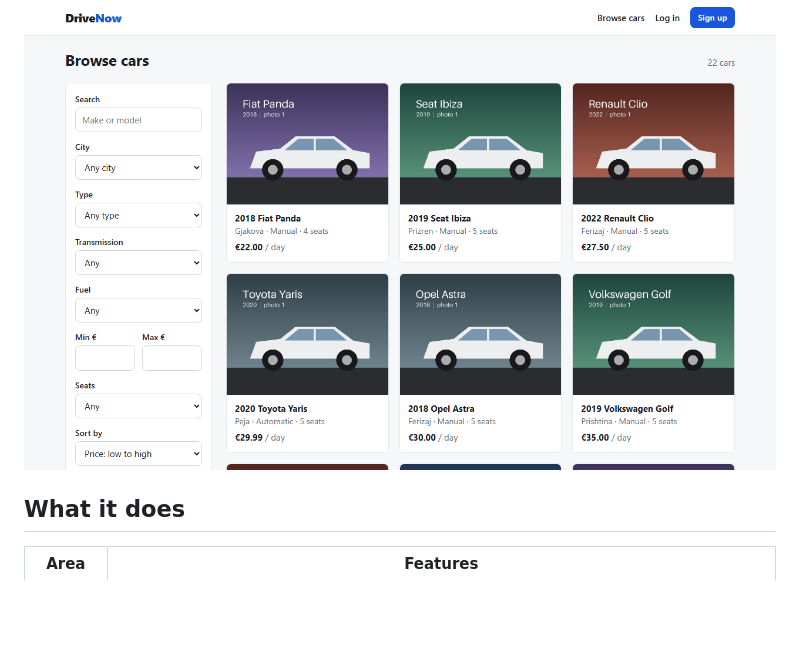
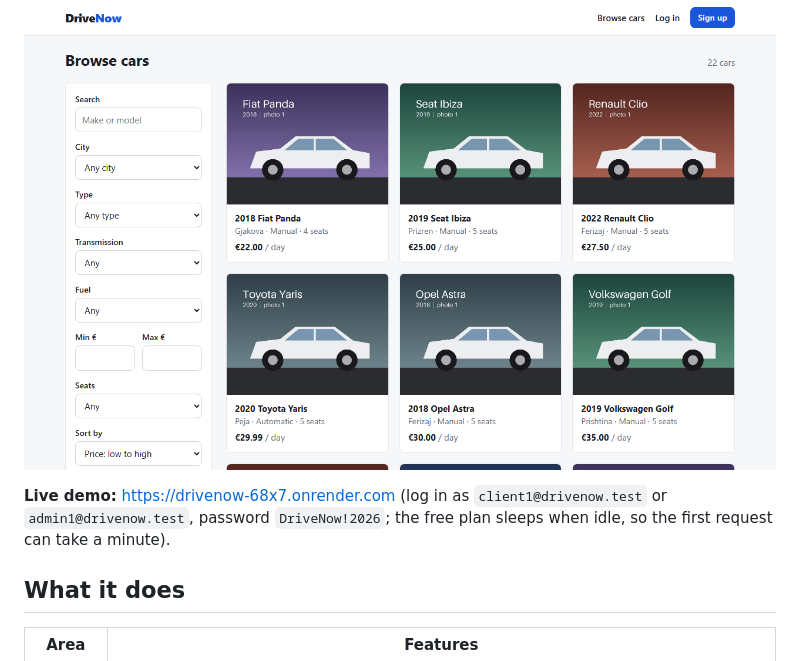
Before and after one commit to arditgashii/rentacar-platform, a Markdown page: README.md, the part around the change. GitHub-like rendering; blank space fills up the shorter version.

Commit message:
Link the live demo in the README

```diff
--- a/README.md
+++ b/README.md
@@ -8,6 +8,8 @@ real Azure services running locally, and four [intentional bugs](docs/INTENTIONA
 test suite has to catch.
 
 ![Browse cars](docs/screenshots/browse.png)
+
+**Live demo:** https://drivenow-68x7.onrender.com (log in as `client1@drivenow.test` or `admin1@drivenow.test`, password `DriveNow!2026`; the free plan sleeps when idle, so the first request can take a minute).
 
 ## What it does
 
```
